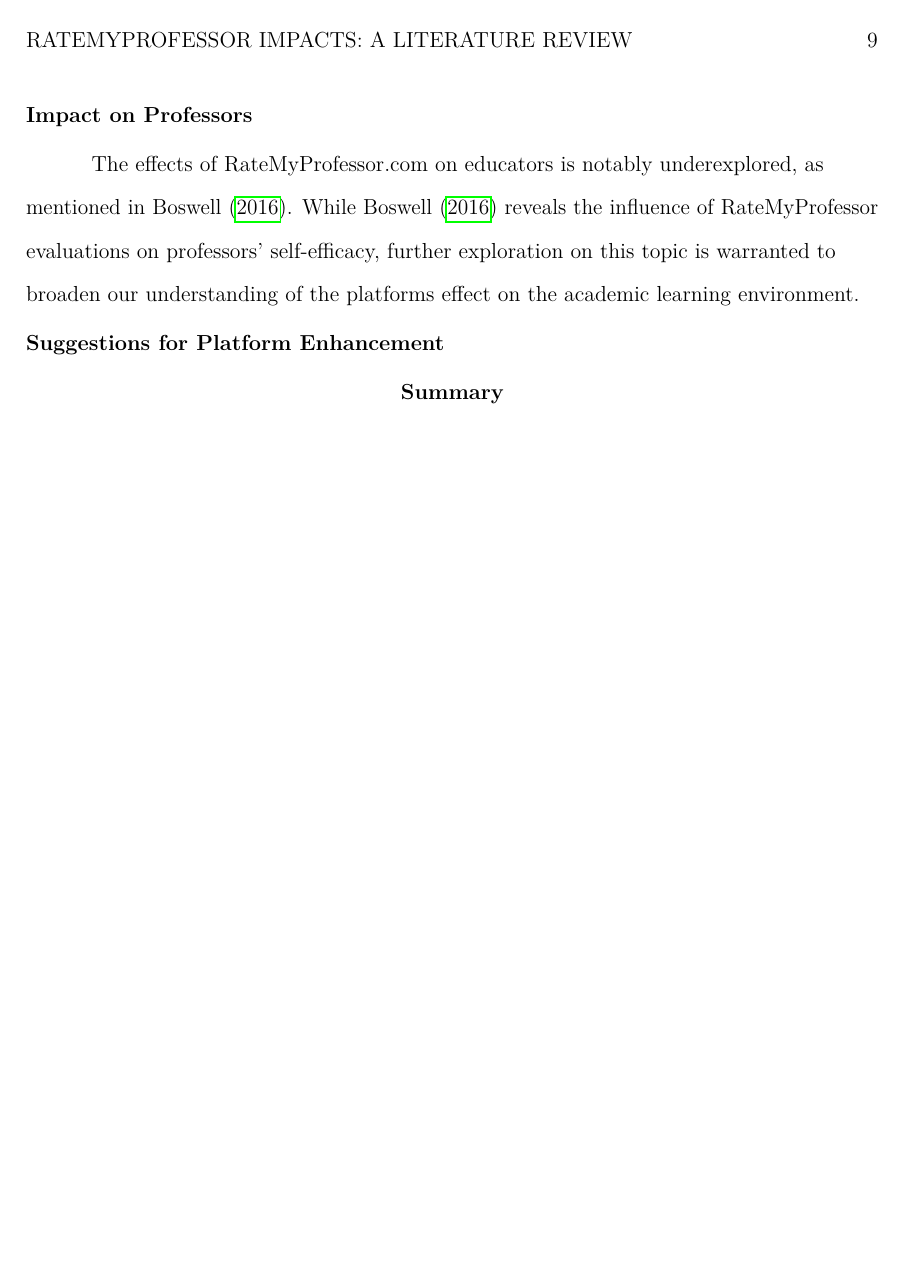
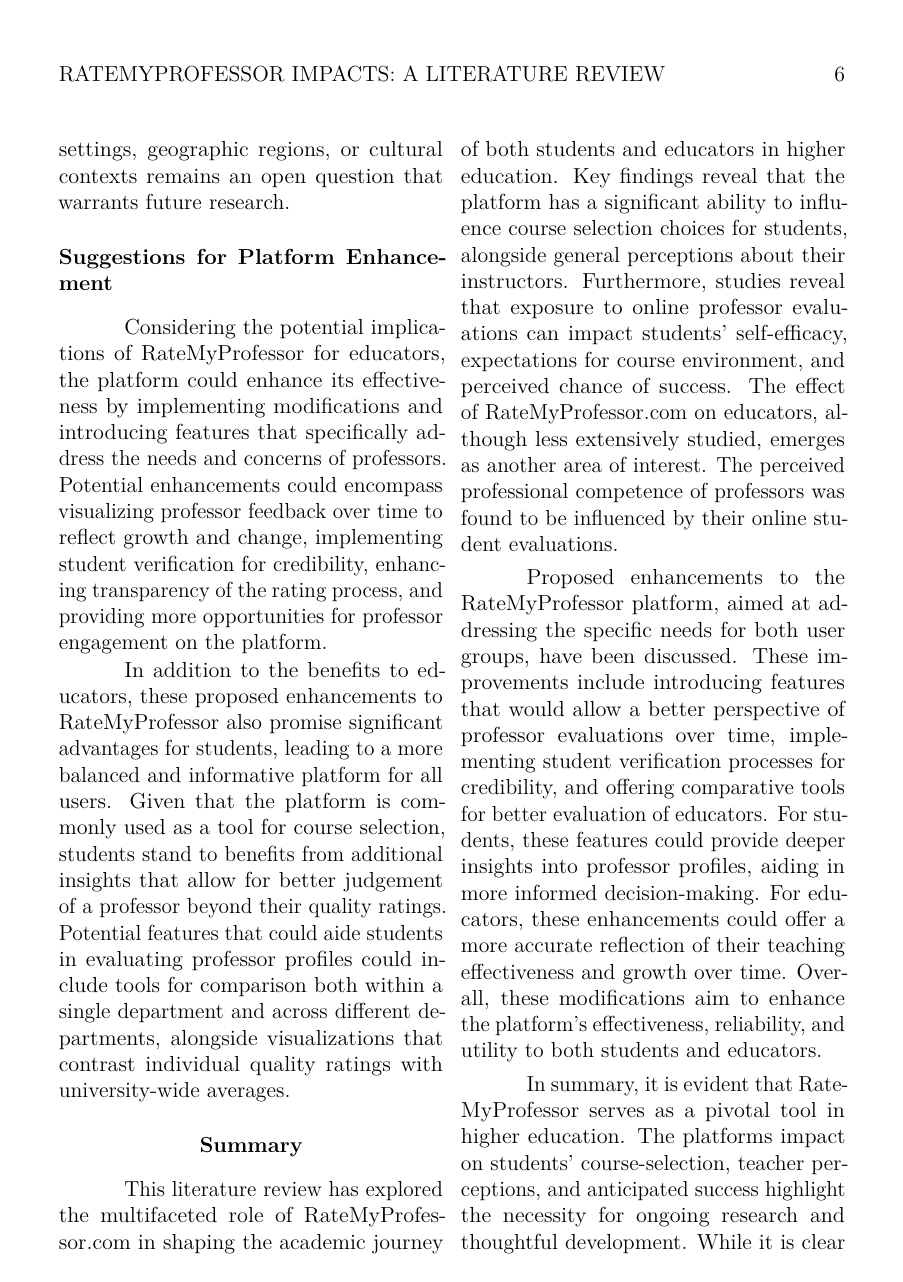
Before and after one commit to Will-Alger/RMP_literature_review, a LaTeX paper (src/main.tex): page 9 of 13 before the commit and page 6 of 9 after it. Compiled offline with pdfLaTeX.

Commit message:
saving changes

```diff
--- a/src/main.tex
+++ b/src/main.tex
@@ -1,5 +1,5 @@
-% \documentclass[twocolumn, doc,12pt]{apa7}
-\documentclass[man,12pt]{apa7}
+\documentclass[twocolumn, doc,12pt]{apa7}
+% \documentclass[man,12pt]{apa7}
 
 \usepackage[utf8]{inputenc}
 \usepackage[english]{babel}
@@ -84,49 +84,18 @@
 
-\subsection*{Impact on Professors}
-The effects of RateMyProfessor.com on educators is notably underexplored, as mentioned in \textcite{boswell_ratemyprofessors_2016}. While \textcite*{boswell_ratemyprofessors_2016} reveals the influence of RateMyProfessor evaluations on professors' self-efficacy, further exploration on this topic is warranted to broaden our understanding of the platforms effect on the academic learning environment.
+\subsection*{Impacts on Professors}
+The effects of RateMyProfessor.com on educators is notably underexplored.  Insights from \textcite{boswell_ratemyprofessors_2016} reveals the potential influence of RateMyProfessor evaluations on professors' self-efficacy. These findings suggest the platform may carry broader implications for educators, potentially shaping their teaching methods or styles. Furthermore, how these impacts might vary across different academic disciplines, institutional settings, geographic regions, or cultural contexts remains an open question that warrants future research.
 
 \subsection*{Suggestions for Platform Enhancement}
+Considering the potential implications of RateMyProfessor for educators, the platform could enhance its effectiveness by implementing modifications and introducing features that specifically address the needs and concerns of professors. Potential enhancements could encompass visualizing professor feedback over time to reflect growth and change, implementing student verification for credibility, enhancing transparency of the rating process, and providing more opportunities for professor engagement on the platform.
 
-
-
-
-
-% As previously highlighted by \textcite{scherr_single_2013}, the ability of a single negative evaluation to shift student perception demonstrates the weight of the platform.
-
-
-% While the focus has predominantly been on students,  professors are notably affected by RateMyProfessor reviews as demonstrated in \textcite{boswell_ratemyprofessors_2016}. The lack in existing literature about the impacts of the platform on professors highlights the need for further exploration on the topic. The existing evidence suggests that professors, while an afterthought in terms of the platforms intended audience, are indeed influenced by their online reviews. This conclusion paves the way for the need to introduce more tools for educators on RateMyProfessor, aiming to provide them with constructive feedback and insights into their teaching methodologies.
-
-% Impact on student decision making
-% The reviewed literature clearly pointed to results showing that not only is RateMyProfessor widely used by students, but it also has the potential to influence course selections and perceptions about courses and instructors. This has implications for Professors as well. While \textcite{boswell_ratemyprofessors_2016} explores the potential self-efficacy effects on professors that perceive their RateMyProfessor evaluations, there exists a gap in literature around the impacts of RateMyProfessor on professors and how it influences pedagogical choices over time.
-
-% Coupled together, these two points highlight how Professors have been the afterthought in terms of existing literature, and the platforms intended audience.
-
-% Given that RateMyProfessor appears to be here to stay for the time being, and that professors can also be influenced by their online reviews, it seems like a good idea for more tools for educators to be implemented on this platform.
-
-% Another particularly underexplored area of RateMyProfessor is in terms of reviews over time. Since the platform has been around for over two decades, it seems warranted for further research into how reviews have possibly changed over time. This could be helpful for professors to see as well, such as some graphs that allow professors to see the history of the score on the platform, and how their reviews have trended over time.
-
-% This could further be helpful to students as well. Given that students can be heavily influenced by even a single negative comment as discussed in \textcite{scherr_single_2013}, providing more depth to what makes up a professors online evaluations may allow students to make more educated course selections. Currently, there exists no features to see how professors compare to their peers within their respective department.
-
-% It could be, for example, that professors in upper level mathematics  are rated lower overall due to course difficulty. Providing context to a professors online evaluations, such as how their stack against their peers, might allow students a better perspective into the learning environment.
-
-
-
-
-
-
-
-
-
-
-
-
-
+In addition to the benefits to educators, these proposed enhancements to RateMyProfessor also promise significant advantages for students, leading to a more balanced and informative platform for all users. Given that the platform is commonly used as a tool for course selection, students stand to benefits from additional insights that allow for better judgement of a professor beyond their quality ratings. Potential features that could aide students in evaluating professor profiles could include tools for comparison both within a single department and across different departments, alongside visualizations that contrast individual quality ratings with university-wide averages.
 
 \section{Summary}
+This literature review has explored the multifaceted role of RateMyProfessor.com in shaping the academic journey of both students and educators in higher education. Key findings reveal that the platform has a significant ability to influence course selection choices for students, alongside general perceptions about their instructors. Furthermore, studies reveal that exposure to online professor evaluations can impact students' self-efficacy, expectations for course environment, and perceived chance of success. The effect of RateMyProfessor.com on educators, although less extensively studied, emerges as another area of interest.  The perceived professional competence of professors was found to be influenced by their online student evaluations.
 
+Proposed enhancements to the RateMyProfessor platform, aimed at addressing the specific needs for both user groups, have been discussed. These improvements include introducing features that would allow a better perspective of professor evaluations over time, implementing student verification processes for credibility, and offering comparative tools for better evaluation of educators. For students, these features could provide deeper insights into professor profiles, aiding in more informed decision-making. For educators, these enhancements could offer a more accurate reflection of their teaching effectiveness and growth over time. Overall, these modifications aim to enhance the platform's effectiveness, reliability, and utility to both students and educators.
 
-
-
+In summary, it is evident that RateMyProfessor serves as a pivotal tool in higher education. The platforms impact on students' course-selection, teacher perceptions, and anticipated success highlight the necessity for ongoing research and thoughtful development. While it is clear that RateMyProfessor appears to be here to stay for the foreseeable future, enhancing the platforms capabilities to better align with the needs of both students and teachers could allow for a more balanced, equitable, and insightful educational environment.
 
 \printbibliography
 \end{document}
```
Also changed, not shown: src/main.pdf, src/main.tex (2 more changed lines), 6 other files.
